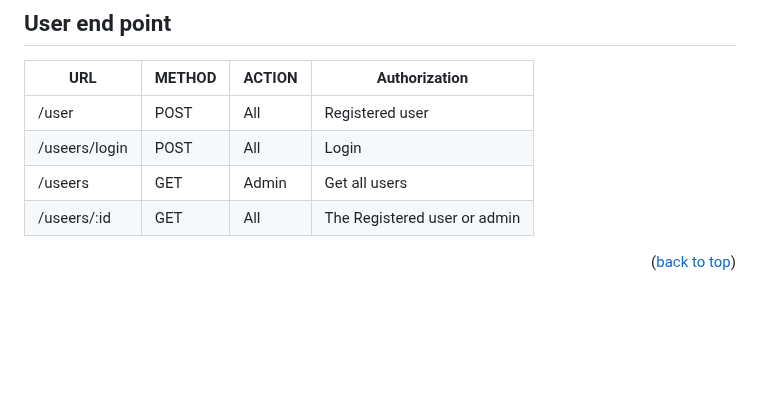
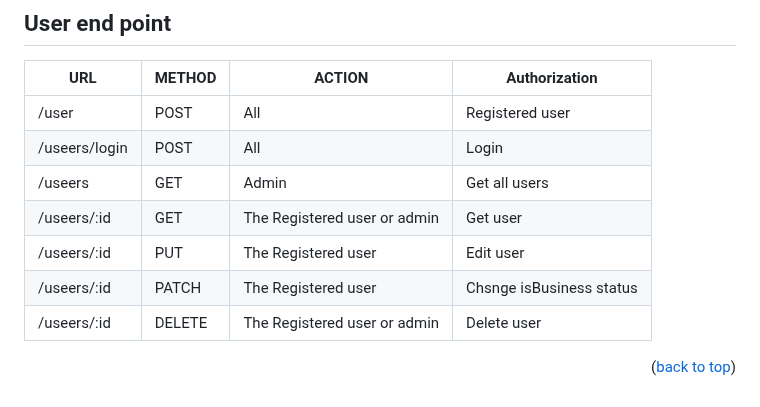
Before and after one commit to alexkuf/nodemodule, a Markdown page: README.md, the part around the change. Rendered like a GitHub page; blank space fills up the shorter version.

```diff
--- a/README.md
+++ b/README.md
@@ -41,7 +41,10 @@ _Chalk should only 4.1.2 version._
 | /user | POST | All | Registered user|
 | /useers/login | POST | All | Login |
 | /useers | GET | Admin | Get all users |
-| /useers/:id | GET | All | The Registered user or admin|
+| /useers/:id | GET | The Registered user or admin | Get user|
+| /useers/:id | PUT | The Registered user | Edit user|
+| /useers/:id | PATCH | The Registered user | Chsnge isBusiness status|
+| /useers/:id | DELETE | The Registered user or admin  | Delete user|
 
 
 
```
